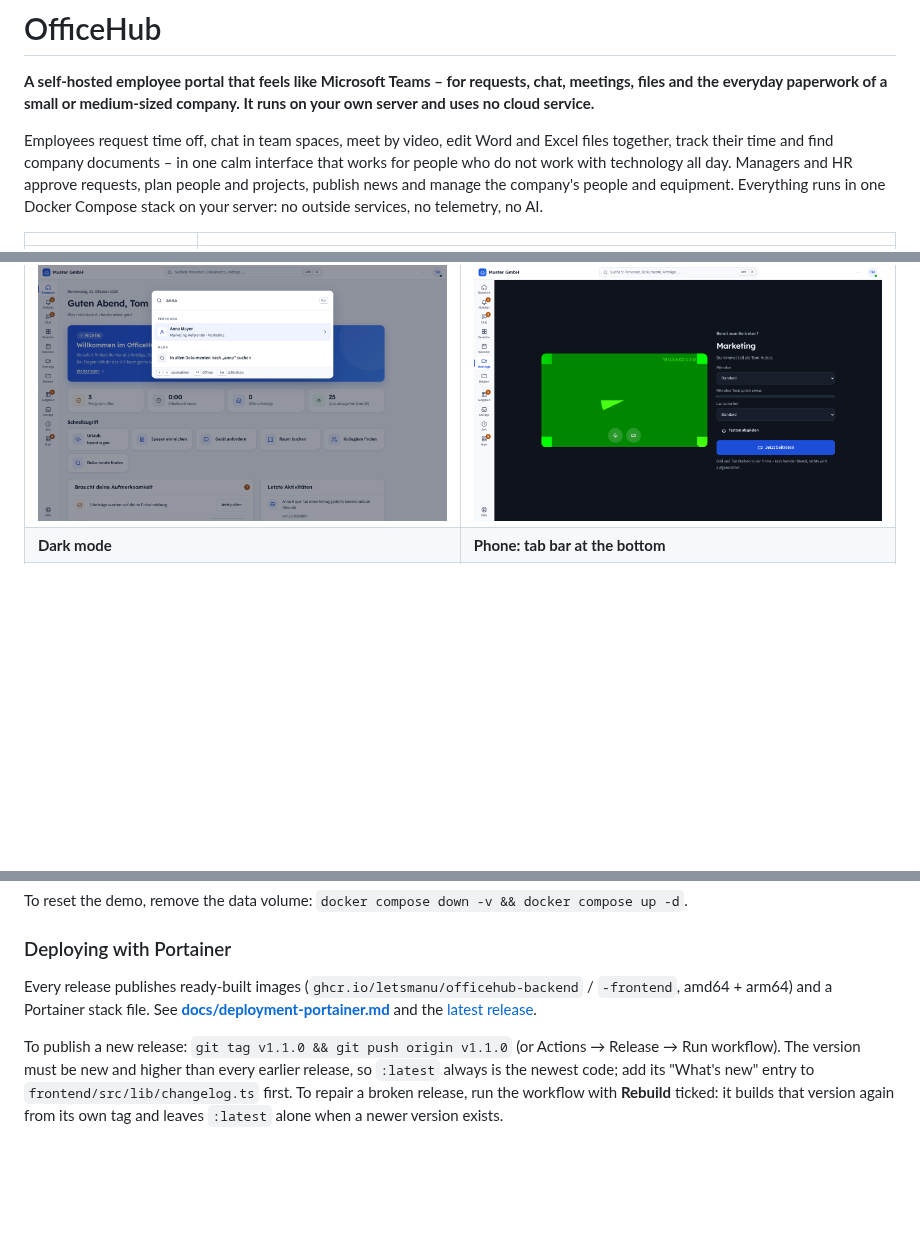
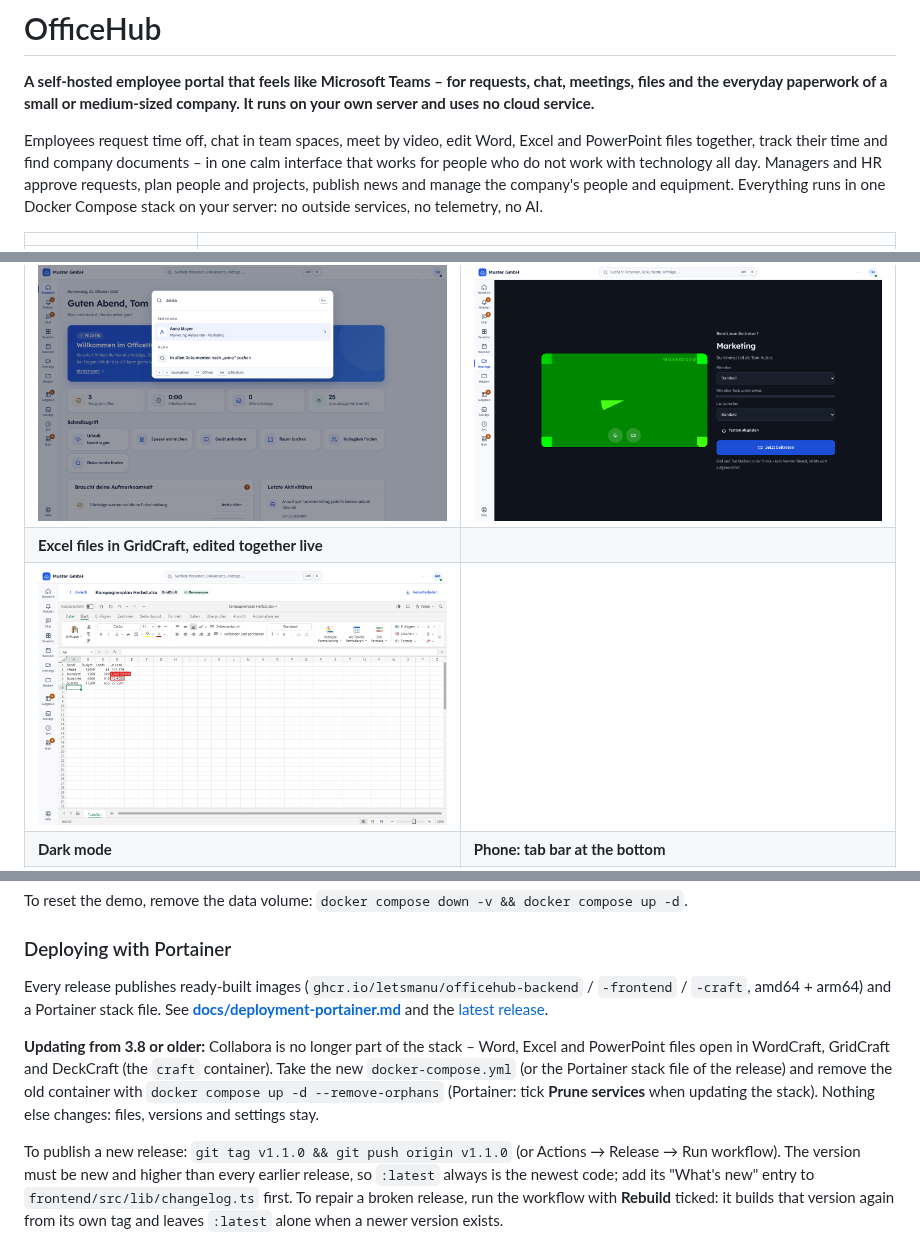
Before and after one commit to LetsManu/officehub, a Markdown page: README.md, 3 parts joined by grey strips. Drawn GitHub-style; pictures changed too: docs/screenshots/gridcraft.png (added); blank space fills up the shorter version.

```diff
--- a/README.md
+++ b/README.md
@@ -3,7 +3,7 @@
 **A self-hosted employee portal that feels like Microsoft Teams – for requests, chat, meetings, files and the
 everyday paperwork of a small or medium-sized company. It runs on your own server and uses no cloud service.**
 
-Employees request time off, chat in team spaces, meet by video, edit Word and Excel files together, track their
+Employees request time off, chat in team spaces, meet by video, edit Word, Excel and PowerPoint files together, track their
 time and find company documents – in one calm interface that works for people who do not work with technology all
 day. Managers and HR approve requests, plan people and projects, publish news and manage the company's people and
 equipment. Everything runs in one Docker Compose stack on your server: no outside services, no telemetry, no AI.
@@ -43,6 +43,8 @@ equipment. Everything runs in one Docker Compose stack on your server: no outsid
 | ![Approvals](docs/screenshots/approvals.png) | ![People](docs/screenshots/people.png) |
 | **Search everything (Ctrl+K)** | **Meeting lobby with device test** |
 | ![Search](docs/screenshots/search.png) | ![Meeting lobby](docs/screenshots/meeting.png) |
+| **Excel files in GridCraft, edited together live** | |
+| ![GridCraft](docs/screenshots/gridcraft.png) | |
 | **Dark mode** | **Phone: tab bar at the bottom** |
 | ![Dark mode](docs/screenshots/dark.png) | ![Mobile](docs/screenshots/mobile.png) |
 
@@ -404,9 +406,14 @@ To reset the demo, remove the data volume: `docker compose down -v && docker com
 
 ### Deploying with Portainer
 
-Every release publishes ready-built images (`ghcr.io/letsmanu/officehub-backend` / `-frontend`, amd64 + arm64)
+Every release publishes ready-built images (`ghcr.io/letsmanu/officehub-backend` / `-frontend` / `-craft`, amd64 + arm64)
 and a Portainer stack file. See **[docs/deployment-portainer.md](docs/deployment-portainer.md)** and the
 [latest release](https://github.com/LetsManu/officehub/releases/latest).
+
+**Updating from 3.8 or older:** Collabora is no longer part of the stack – Word, Excel and PowerPoint files open in
+WordCraft, GridCraft and DeckCraft (the `craft` container). Take the new `docker-compose.yml` (or the Portainer stack
+file of the release) and remove the old container with `docker compose up -d --remove-orphans` (Portainer: tick
+**Prune services** when updating the stack). Nothing else changes: files, versions and settings stay.
 
 To publish a new release: `git tag v1.1.0 && git push origin v1.1.0` (or Actions → Release → Run workflow). The
 version must be new and higher than every earlier release, so `:latest` always is the newest code; add its "What's new"
```
Also changed, not shown: docs/deployment-portainer.md (+5 -0 lines), 2 other files.
